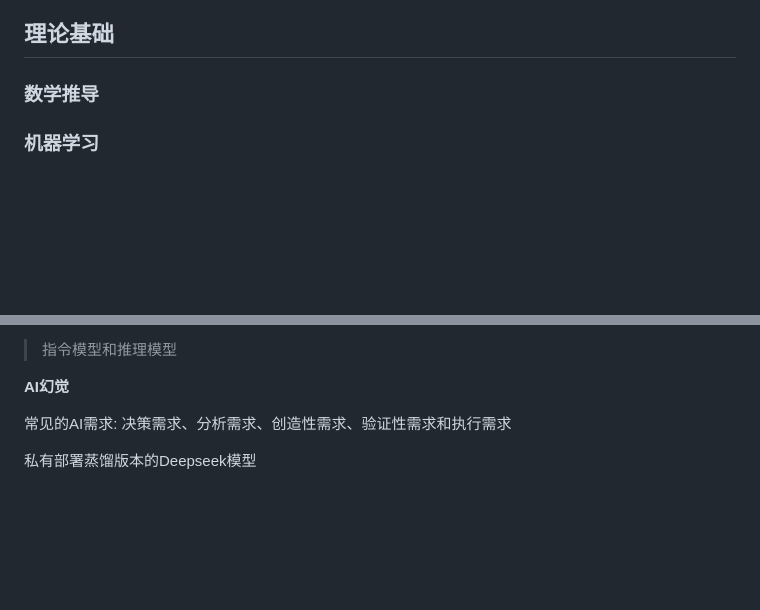
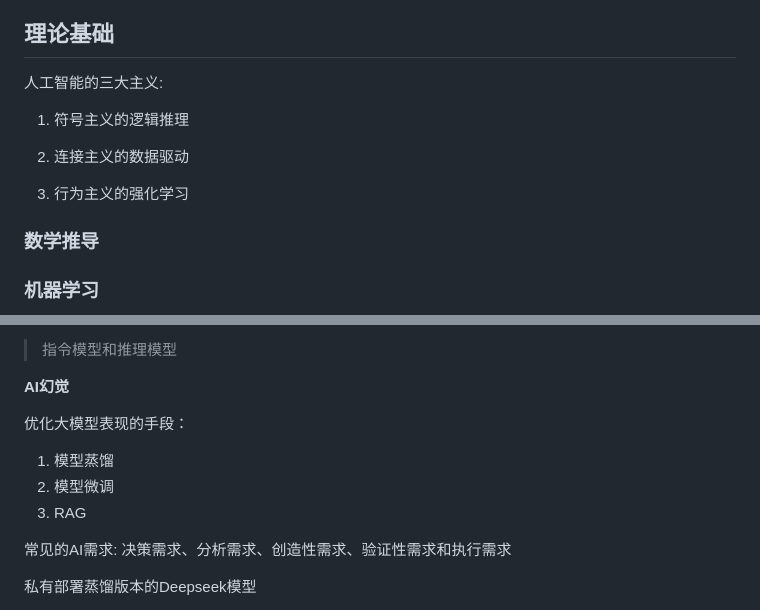
Before and after one commit to yaxingson/advanced-frontend-topic, a Markdown page: artificial-intelligence/README.zh-CN.md, 2 parts joined by grey strips. Drawn GitHub-style; blank space fills up the shorter version.

```diff
--- a/artificial-intelligence/README.zh-CN.md
+++ b/artificial-intelligence/README.zh-CN.md
@@ -50,6 +50,15 @@ TensorFlow、PyTorch等开源框架的普及降低了AI开发的门槛，促进
 - 伦理与监管需求：随着AI技术的广泛应用，隐私保护、算法公平性、责任归属等伦理问题引发关注，推动了相关研究和政策制定
 
 ## 理论基础
+
+人工智能的三大主义:
+
+1. 符号主义的逻辑推理
+
+2. 连接主义的数据驱动
+
+3. 行为主义的强化学习
+
 
 ### 数学推导
 
@@ -124,6 +133,13 @@ TensorFlow、PyTorch等开源框架的普及降低了AI开发的门槛，促进
 > 指令模型和推理模型
 
 **AI幻觉**
+
+优化大模型表现的手段：
+
+1. 模型蒸馏
+2. 模型微调
+3. RAG
+
 
 常见的AI需求: 决策需求、分析需求、创造性需求、验证性需求和执行需求
 
```
Also changed, not shown: other parts of artificial-intelligence/README.zh-CN.md (+1 -1 lines).
